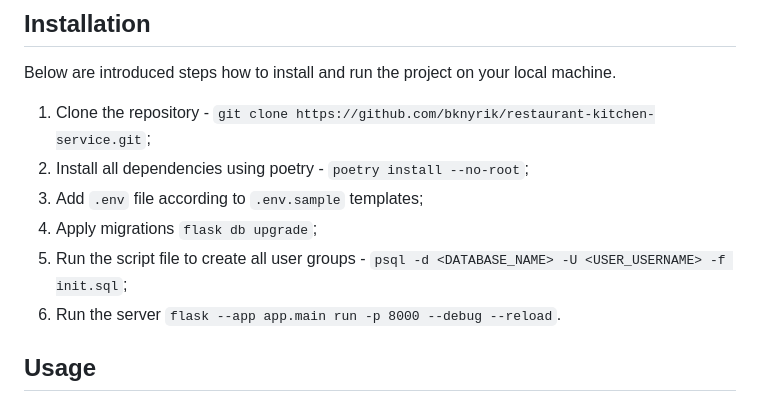
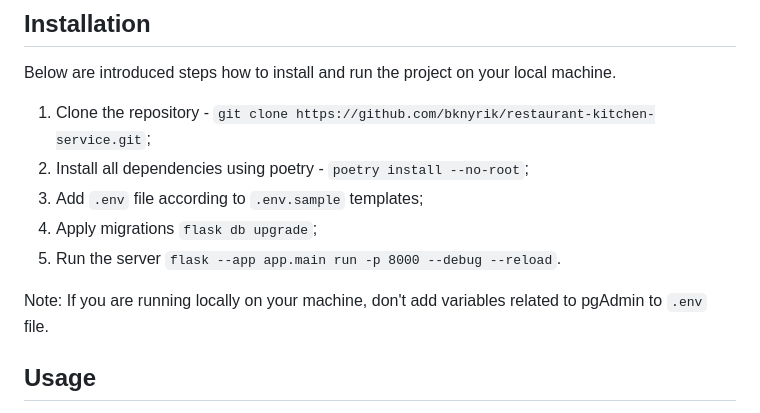
Before and after one commit to bknyrik/restaurant-kitchen-service, a Markdown page: README.md, the part around the change. Rendered like a GitHub page.

Commit message:
Update information to section Installation in README.md

```diff
--- a/README.md
+++ b/README.md
@@ -162,8 +162,9 @@ Below are introduced steps how to install and run the project on your local mach
 2. Install all dependencies using poetry - `poetry install --no-root`;
 3. Add `.env` file according to `.env.sample` templates;
 4. Apply migrations `flask db upgrade`;
-5. Run the script file to create all user groups - `psql -d <DATABASE_NAME> -U <USER_USERNAME> -f init.sql`;
-6. Run the server `flask --app app.main run -p 8000 --debug --reload`.
+5. Run the server `flask --app app.main run -p 8000 --debug --reload`.
+
+Note: If you are running locally on your machine, don't add variables related to pgAdmin to `.env` file.
 
 ## Usage
 Visit `http://localhost:8000/` to use this application. \
```
